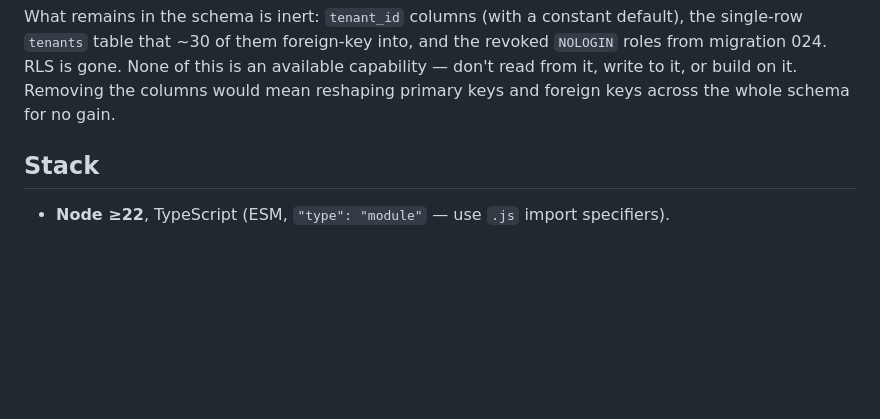
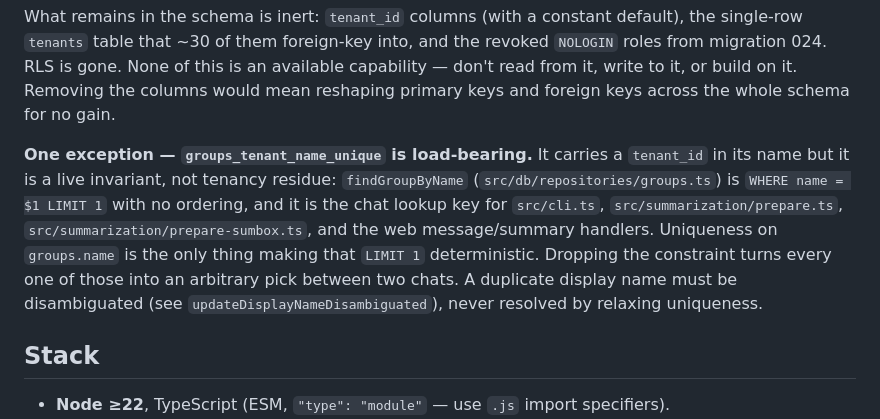
Before and after one commit to EyalDelarea/Sumbox, a Markdown page: CLAUDE.md, the part around the change. Rendered like a GitHub page; blank space fills up the shorter version.

Commit message:
docs: correct CLAUDE.md — groups_tenant_name_unique is not inert
CLAUDE.md described every tenancy leftover as inert and off-limits. That is
true of the tenant_id columns, the tenants table, and the revoked roles — but
not of groups_tenant_name_unique, which carries tenant_id in its name while
being a live invariant.

findGroupByName is `WHERE name = $1 LIMIT 1` with no ordering, and it is the
chat lookup key for the CLI, both summarization prepare paths, and the web
message/summary handlers. Uniqueness on groups.name is the only thing making
that LIMIT 1 deterministic; dropping the constraint turns each of those into an
arbitrary pick between two chats.

This is the exact claim that makes "just DROP the constraint" look like the
obvious fix for a duplicate-name collision. It isn't.

Refs #85.

Co-Authored-By: Claude Opus 5 (1M context) <noreply@anthropic.com>
Claude-Session: https://claude.ai/code/session_011UMje1yJdRtSvG5ud3FTQ1

```diff
--- a/CLAUDE.md
+++ b/CLAUDE.md
@@ -19,6 +19,17 @@ the revoked `NOLOGIN` roles from migration 024. RLS is gone. None of this is an
 available capability — don't read from it, write to it, or build on it. Removing
 the columns would mean reshaping primary keys and foreign keys across the whole
 schema for no gain.
+
+**One exception — `groups_tenant_name_unique` is load-bearing.** It carries a
+`tenant_id` in its name but it is a live invariant, not tenancy residue:
+`findGroupByName` (`src/db/repositories/groups.ts`) is `WHERE name = $1 LIMIT 1`
+with no ordering, and it is the chat lookup key for `src/cli.ts`,
+`src/summarization/prepare.ts`, `src/summarization/prepare-sumbox.ts`, and the
+web message/summary handlers. Uniqueness on `groups.name` is the only thing
+making that `LIMIT 1` deterministic. Dropping the constraint turns every one of
+those into an arbitrary pick between two chats. A duplicate display name must be
+disambiguated (see `updateDisplayNameDisambiguated`), never resolved by relaxing
+uniqueness.
 
 ## Stack
 
```
